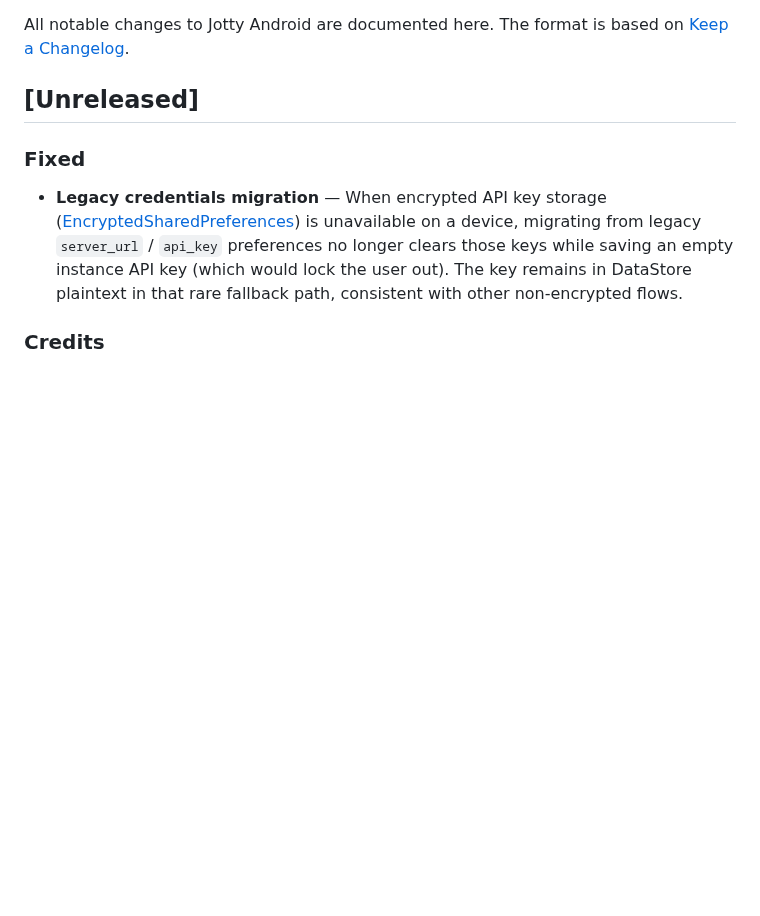
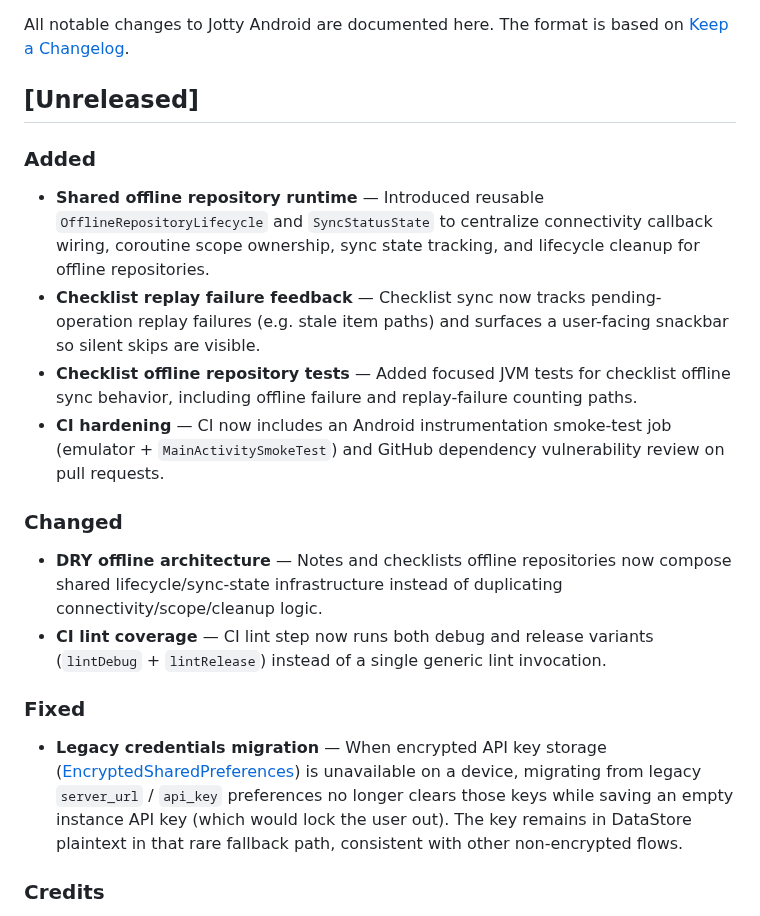
Before and after one commit to Darknetzz/jotty-android, a Markdown page: CHANGELOG.md, the part around the change. Drawn GitHub-style; blank space fills up the shorter version.

Commit message:
changelog: update CHANGELOG.md and README.md with new features and improvements
- Added shared offline repository runtime for better management of connectivity and sync state.
- Introduced user-facing feedback for checklist replay failures.
- Included focused tests for checklist offline sync behavior.
- Enhanced CI with instrumentation smoke tests and vulnerability reviews.
- Refactored offline architecture to reduce duplication in lifecycle management.
- Updated README.md to include new connection setup details.

```diff
--- a/CHANGELOG.md
+++ b/CHANGELOG.md
@@ -3,6 +3,18 @@
 All notable changes to Jotty Android are documented here. The format is based on [Keep a Changelog](https://keepachangelog.com/en/1.1.0/).
 
 ## [Unreleased]
+
+### Added
+
+- **Shared offline repository runtime** — Introduced reusable `OfflineRepositoryLifecycle` and `SyncStatusState` to centralize connectivity callback wiring, coroutine scope ownership, sync state tracking, and lifecycle cleanup for offline repositories.
+- **Checklist replay failure feedback** — Checklist sync now tracks pending-operation replay failures (e.g. stale item paths) and surfaces a user-facing snackbar so silent skips are visible.
+- **Checklist offline repository tests** — Added focused JVM tests for checklist offline sync behavior, including offline failure and replay-failure counting paths.
+- **CI hardening** — CI now includes an Android instrumentation smoke-test job (emulator + `MainActivitySmokeTest`) and GitHub dependency vulnerability review on pull requests.
+
+### Changed
+
+- **DRY offline architecture** — Notes and checklists offline repositories now compose shared lifecycle/sync-state infrastructure instead of duplicating connectivity/scope/cleanup logic.
+- **CI lint coverage** — CI lint step now runs both debug and release variants (`lintDebug` + `lintRelease`) instead of a single generic lint invocation.
 
 ### Fixed
 
```
Also changed, not shown: README.md (+1 -0 lines), images/Screenshot_20260507_135939_Jotty.png (added).
